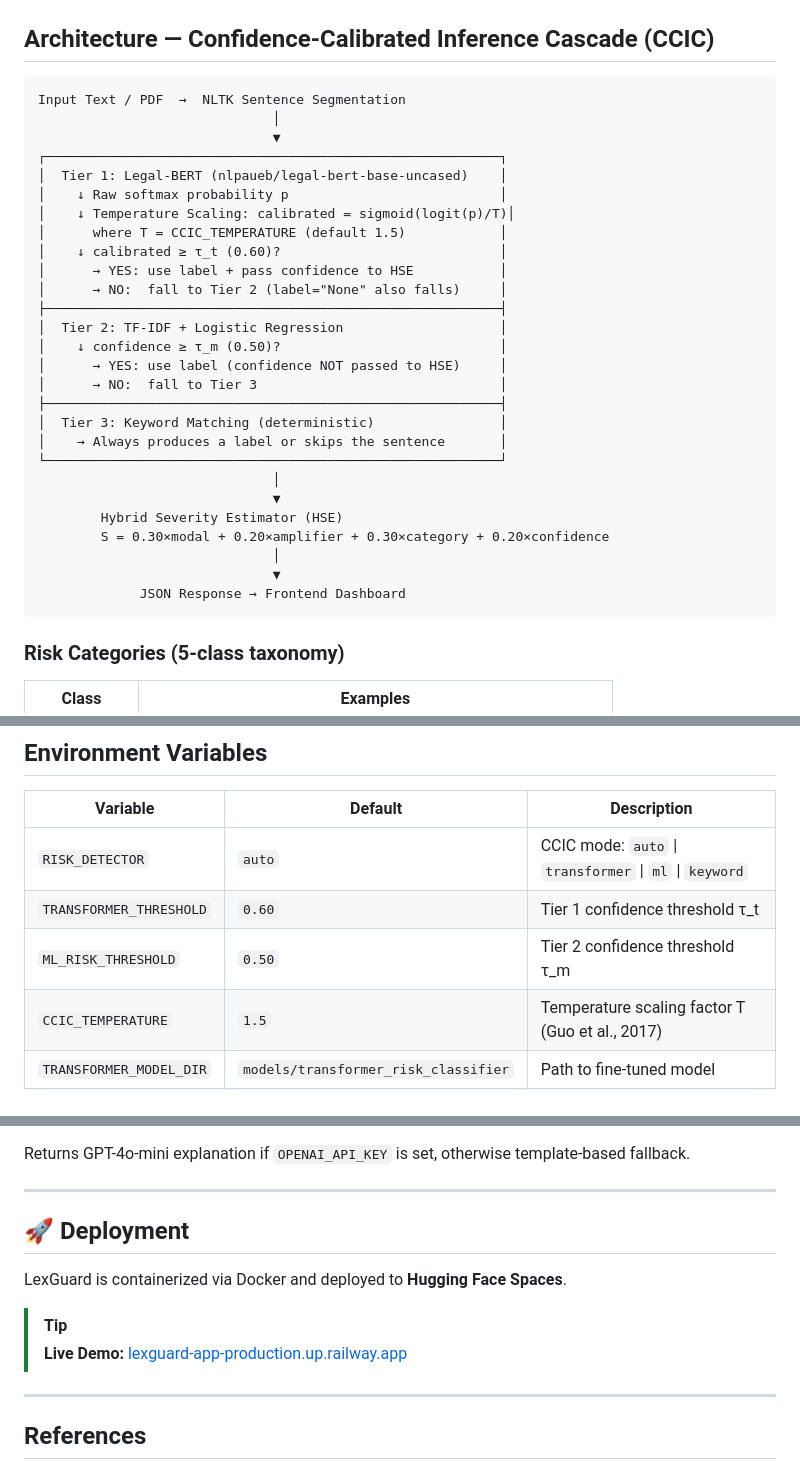
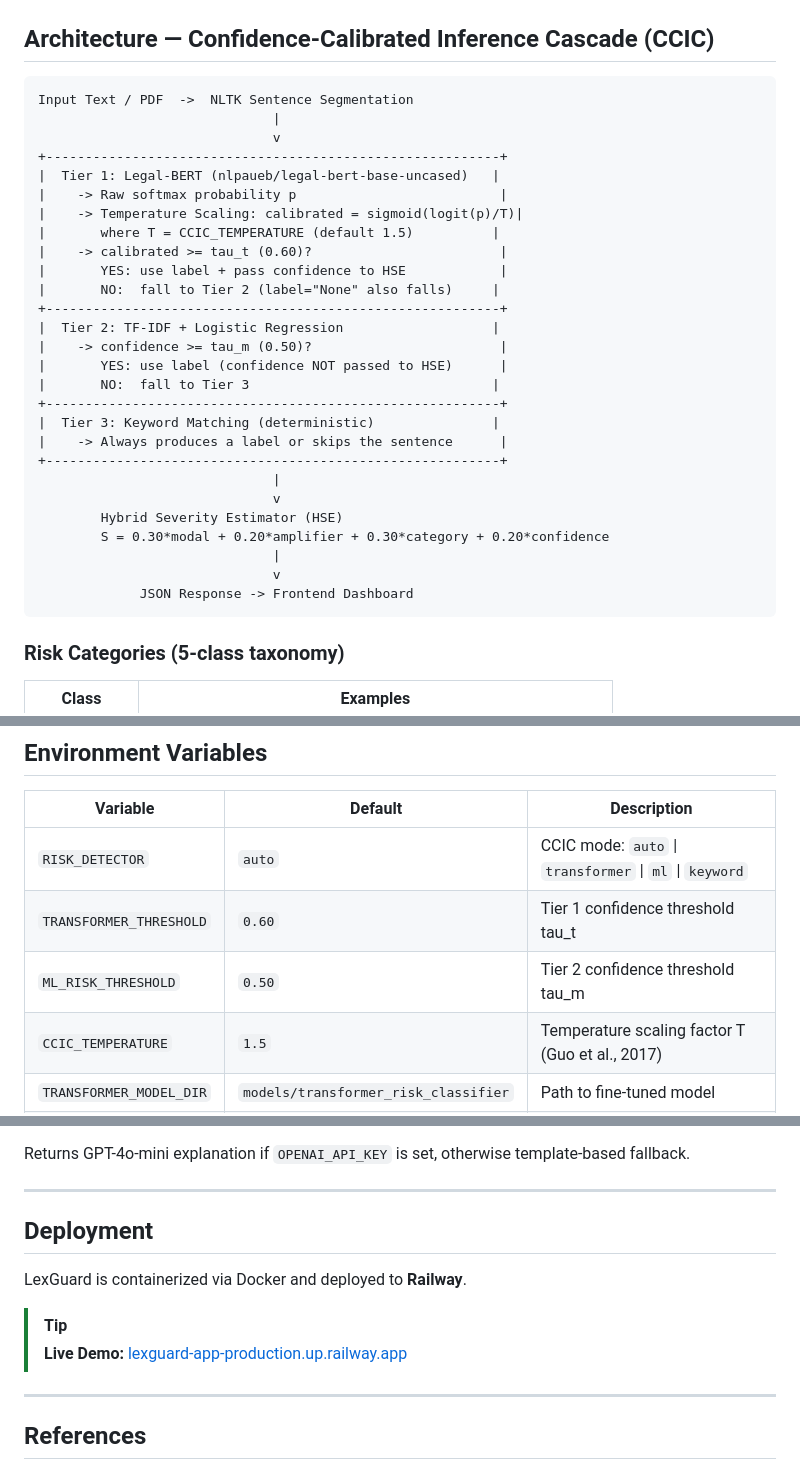
Before and after one commit to HEMANTH-A-7/Legal-Risk-Detector, a Markdown page: README.md, 3 parts joined by grey strips. Rendered like a GitHub page.

````diff
--- a/README.md
+++ b/README.md
@@ -57,33 +66,33 @@ LexGuard is a full-stack NLP system that identifies and explains risky clauses i
 ## Architecture — Confidence-Calibrated Inference Cascade (CCIC)
 
 ```
-Input Text / PDF  →  NLTK Sentence Segmentation
-                              │
-                              ▼
-┌──────────────────────────────────────────────────────────┐
-│  Tier 1: Legal-BERT (nlpaueb/legal-bert-base-uncased)    │
-│    ↓ Raw softmax probability p                           │
-│    ↓ Temperature Scaling: calibrated = sigmoid(logit(p)/T)│
-│      where T = CCIC_TEMPERATURE (default 1.5)            │
-│    ↓ calibrated ≥ τ_t (0.60)?                            │
-│      → YES: use label + pass confidence to HSE           │
-│      → NO:  fall to Tier 2 (label="None" also falls)     │
-├──────────────────────────────────────────────────────────┤
-│  Tier 2: TF-IDF + Logistic Regression                    │
-│    ↓ confidence ≥ τ_m (0.50)?                            │
-│      → YES: use label (confidence NOT passed to HSE)     │
-│      → NO:  fall to Tier 3                               │
-├──────────────────────────────────────────────────────────┤
-│  Tier 3: Keyword Matching (deterministic)                │
-│    → Always produces a label or skips the sentence       │
-└──────────────────────────────────────────────────────────┘
-                              │
-                              ▼
+Input Text / PDF  ->  NLTK Sentence Segmentation
+                              |
+                              v
++----------------------------------------------------------+
+|  Tier 1: Legal-BERT (nlpaueb/legal-bert-base-uncased)   |
+|    -> Raw softmax probability p                          |
+|    -> Temperature Scaling: calibrated = sigmoid(logit(p)/T)|
+|       where T = CCIC_TEMPERATURE (default 1.5)          |
+|    -> calibrated >= tau_t (0.60)?                        |
+|       YES: use label + pass confidence to HSE            |
+|       NO:  fall to Tier 2 (label="None" also falls)     |
++----------------------------------------------------------+
+|  Tier 2: TF-IDF + Logistic Regression                   |
+|    -> confidence >= tau_m (0.50)?                        |
+|       YES: use label (confidence NOT passed to HSE)      |
+|       NO:  fall to Tier 3                               |
++----------------------------------------------------------+
+|  Tier 3: Keyword Matching (deterministic)               |
+|    -> Always produces a label or skips the sentence      |
++----------------------------------------------------------+
+                              |
+                              v
         Hybrid Severity Estimator (HSE)
-        S = 0.30×modal + 0.20×amplifier + 0.30×category + 0.20×confidence
-                              │
-                              ▼
-             JSON Response → Frontend Dashboard
+        S = 0.30*modal + 0.20*amplifier + 0.30*category + 0.20*confidence
+                              |
+                              v
+             JSON Response -> Frontend Dashboard
 ```
 
 ### Risk Categories (5-class taxonomy)
@@ -212,8 +221,8 @@ python scripts/map_cuad.py --merge --output data/training_merged.csv
 | Variable | Default | Description |
 |---|---|---|
 | `RISK_DETECTOR` | `auto` | CCIC mode: `auto` \| `transformer` \| `ml` \| `keyword` |
-| `TRANSFORMER_THRESHOLD` | `0.60` | Tier 1 confidence threshold τ_t |
-| `ML_RISK_THRESHOLD` | `0.50` | Tier 2 confidence threshold τ_m |
+| `TRANSFORMER_THRESHOLD` | `0.60` | Tier 1 confidence threshold tau_t |
+| `ML_RISK_THRESHOLD` | `0.50` | Tier 2 confidence threshold tau_m |
 | `CCIC_TEMPERATURE` | `1.5` | Temperature scaling factor T (Guo et al., 2017) |
 | `TRANSFORMER_MODEL_DIR` | `models/transformer_risk_classifier` | Path to fine-tuned model |
 | `OPENAI_API_KEY` | *(optional)* | Enables GPT-4o-mini for /explain route |
@@ -267,13 +276,12 @@ Returns GPT-4o-mini explanation if `OPENAI_API_KEY` is set, otherwise template-b
 
 ---
 
-## 🚀 Deployment
+## Deployment
 
-LexGuard is containerized via Docker and deployed to **Hugging Face Spaces**.
+LexGuard is containerized via Docker and deployed to **Railway**.
 
 > [!TIP]
 > **Live Demo:** [lexguard-app-production.up.railway.app](https://lexguard-app-production.up.railway.app)
-
 
 ---
 
````
Also changed, not shown: other parts of README.md (+32 -23 lines), screenshots/analyzer.png (added), screenshots/contact.png (added), screenshots/hero.png (added), screenshots/results_summary.png (added), screenshots/risk_clauses.png (added).
